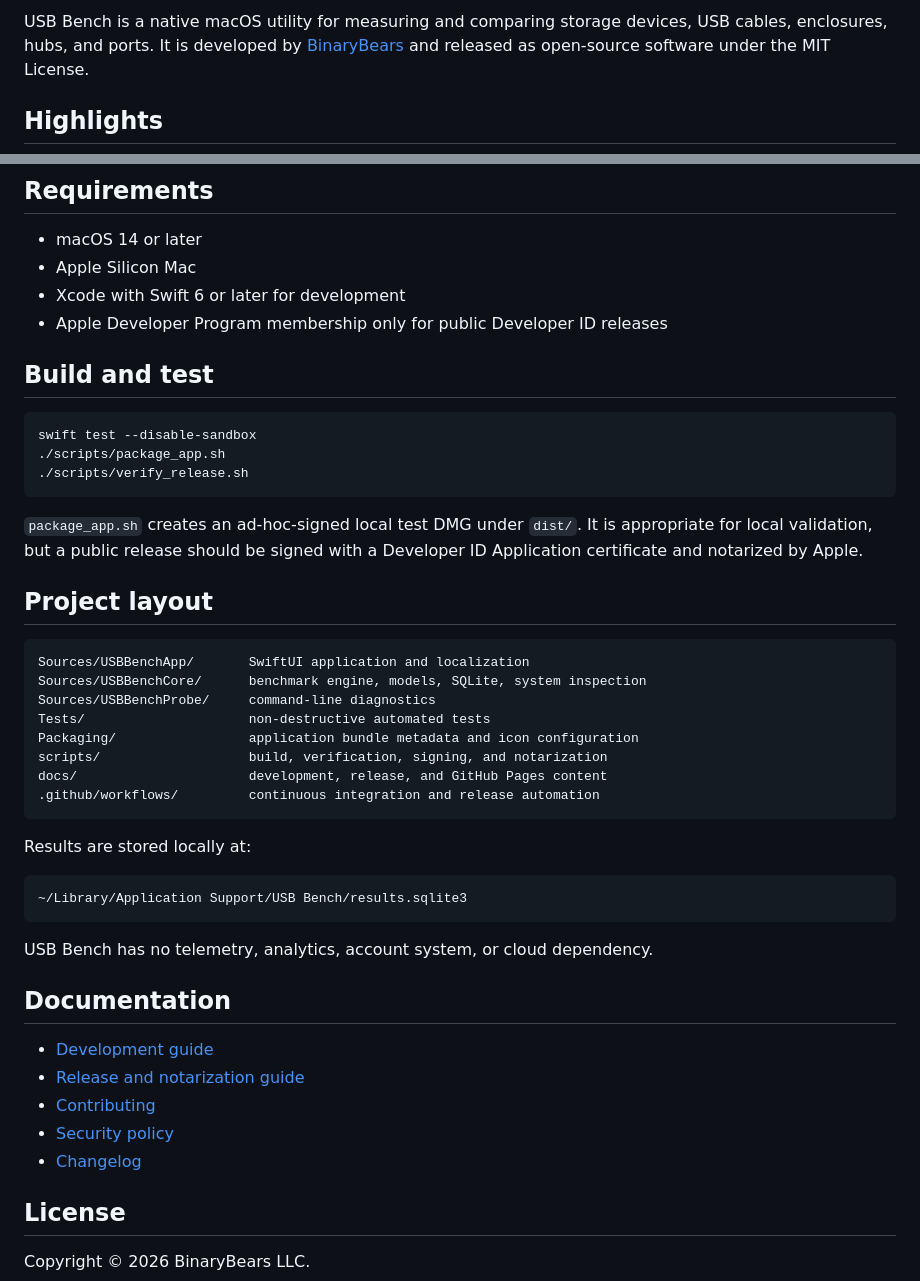
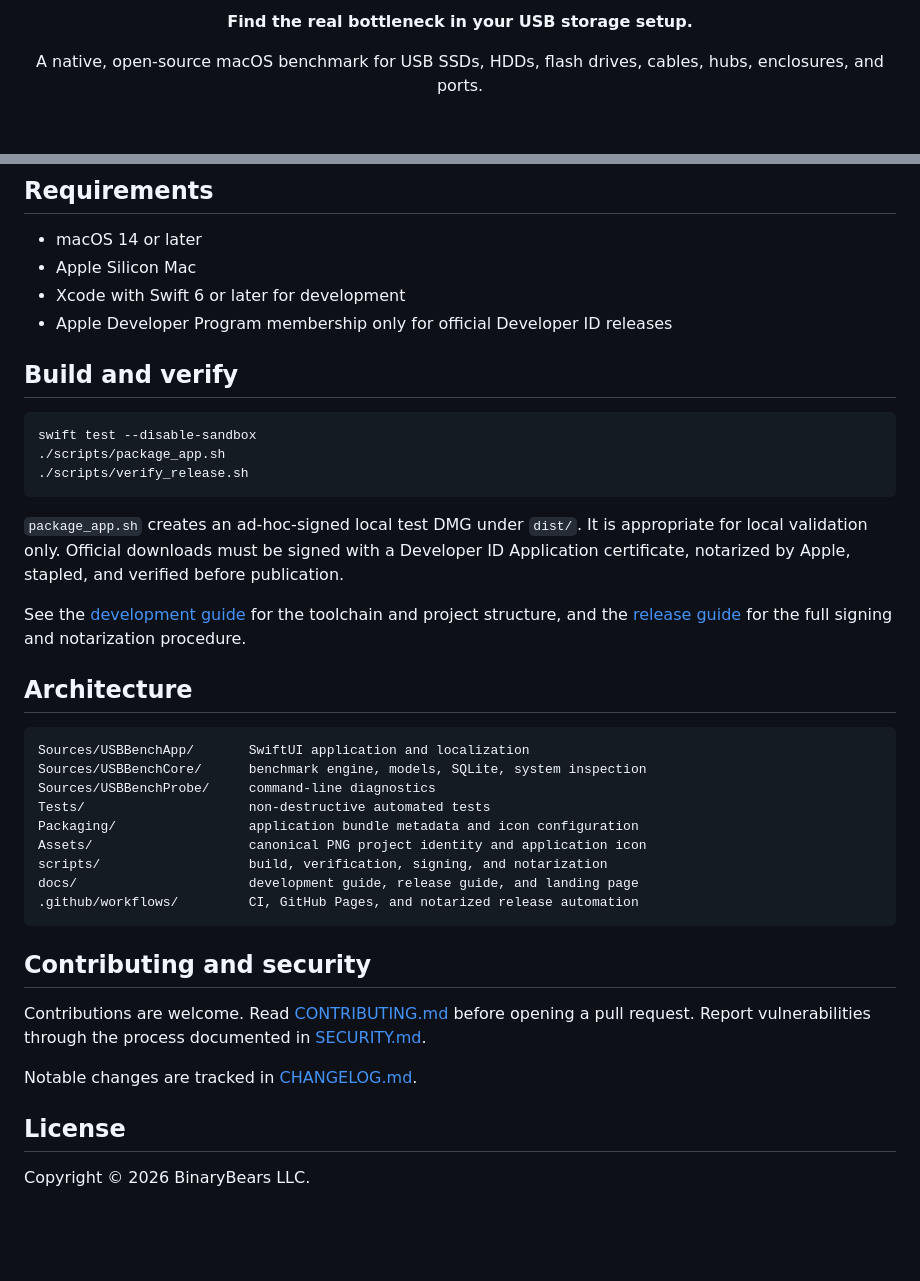
Before and after one commit to BinaryBearsLLC/USB-Bench, a Markdown page: README.md, 2 parts joined by grey strips. GitHub-like rendering; blank space fills up the shorter version.

````diff
--- a/README.md
+++ b/README.md
@@ -5,8 +9,8 @@
 
-USB Bench is a native macOS utility for measuring and comparing storage devices,
-USB cables, enclosures, hubs, and ports. It is developed by
-[BinaryBears](https://binarybears.com) and released as open-source software
-under the MIT License.
+  <p><strong>Find the real bottleneck in your USB storage setup.</strong></p>
 
-## Highlights
+  <p>
+    A native, open-source macOS benchmark for USB SSDs, HDDs, flash drives,
+    cables, hubs, enclosures, and ports.
+  </p>
 
@@ -36,9 +100,9 @@ file check to enforce this boundary.
 - macOS 14 or later
 - Apple Silicon Mac
 - Xcode with Swift 6 or later for development
-- Apple Developer Program membership only for public Developer ID releases
+- Apple Developer Program membership only for official Developer ID releases
 
-## Build and test
+## Build and verify
 
 ```sh
 swift test --disable-sandbox
@@ -47,10 +111,15 @@ swift test --disable-sandbox
 ```
 
 `package_app.sh` creates an ad-hoc-signed local test DMG under `dist/`. It is
-appropriate for local validation, but a public release should be signed with a
-Developer ID Application certificate and notarized by Apple.
+appropriate for local validation only. Official downloads must be signed with
+a Developer ID Application certificate, notarized by Apple, stapled, and
+verified before publication.
 
-## Project layout
+See the [development guide](docs/DEVELOPMENT.md) for the toolchain and project
+structure, and the [release guide](docs/RELEASE.md) for the full signing and
+notarization procedure.
+
+## Architecture
 
 ```text
 Sources/USBBenchApp/       SwiftUI application and localization
@@ -58,26 +127,19 @@ Sources/USBBenchCore/      benchmark engine, models, SQLite, system inspection
 Sources/USBBenchProbe/     command-line diagnostics
 Tests/                     non-destructive automated tests
 Packaging/                 application bundle metadata and icon configuration
+Assets/                    canonical PNG project identity and application icon
 scripts/                   build, verification, signing, and notarization
-docs/                      development, release, and GitHub Pages content
-.github/workflows/         continuous integration and release automation
+docs/                      development guide, release guide, and landing page
+.github/workflows/         CI, GitHub Pages, and notarized release automation
 ```
 
-Results are stored locally at:
+## Contributing and security
 
-```text
-~/Library/Application Support/USB Bench/results.sqlite3
-```
+Contributions are welcome. Read [CONTRIBUTING.md](CONTRIBUTING.md) before
+opening a pull request. Report vulnerabilities through the process documented
+in [SECURITY.md](SECURITY.md).
 
-USB Bench has no telemetry, analytics, account system, or cloud dependency.
-
-## Documentation
-
-- [Development guide](docs/DEVELOPMENT.md)
-- [Release and notarization guide](docs/RELEASE.md)
-- [Contributing](CONTRIBUTING.md)
-- [Security policy](SECURITY.md)
-- [Changelog](CHANGELOG.md)
+Notable changes are tracked in [CHANGELOG.md](CHANGELOG.md).
 
 ## License
 
````
Also changed, not shown: other parts of README.md (+80 -16 lines), docs/assets/usb-bench-app.jpg (added), docs/assets/usb-bench-hero.jpg (added), 1 other file.
